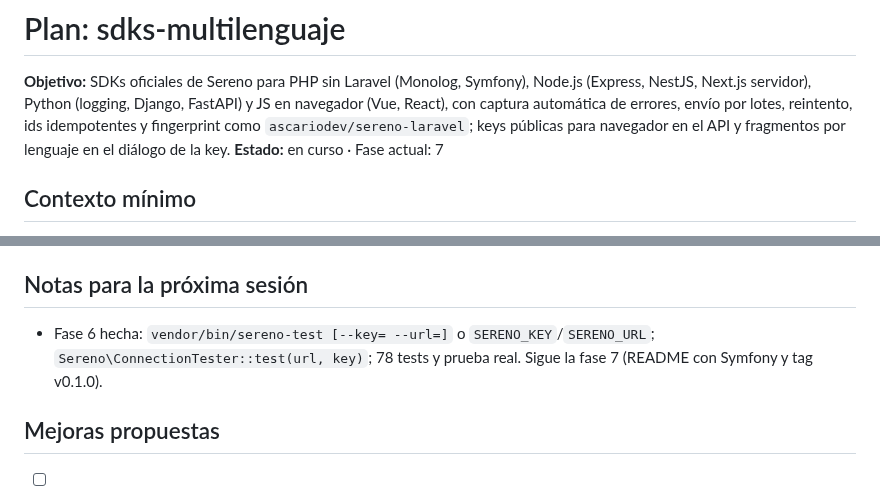
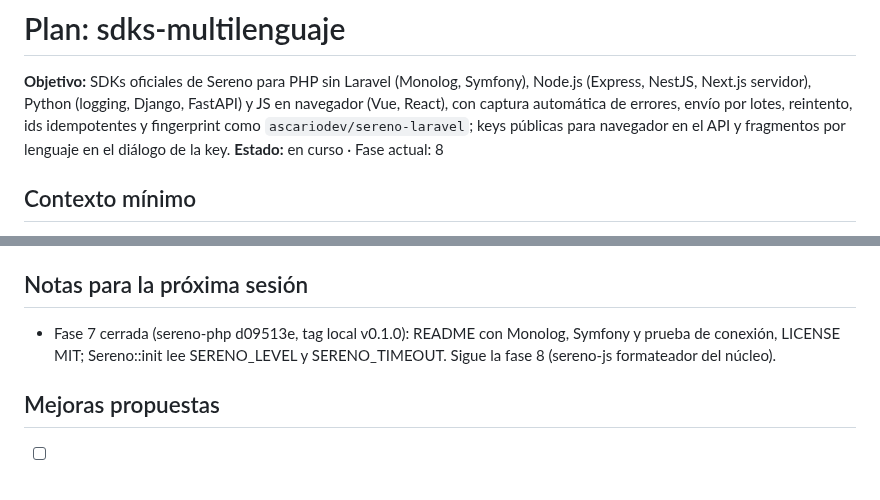
Before and after one commit to ascariodev/sereno, a Markdown page: docs/plans/sdks-multilenguaje.md, 2 parts joined by grey strips. Rendered like a GitHub page.

Commit message:
docs: sdks-multilenguaje fase 7, sereno-php README

```diff
--- a/docs/plans/sdks-multilenguaje.md
+++ b/docs/plans/sdks-multilenguaje.md
@@ -4,7 +4,7 @@
 Python (logging, Django, FastAPI) y JS en navegador (Vue, React), con captura automática de errores, envío por lotes,
 reintento, ids idempotentes y fingerprint como `ascariodev/sereno-laravel`; keys públicas para navegador en el API y
 fragmentos por lenguaje en el diálogo de la key.
-**Estado:** en curso · Fase actual: 7
+**Estado:** en curso · Fase actual: 8
 
 ## Contexto mínimo
 - Repos: monorepo (`api/`, `web/`, `app/`, `docs/`) y repos hermanos nuevos `../sereno-php`, `../sereno-js` y
@@ -256,7 +256,7 @@ fragmentos por lenguaje en el diálogo de la key.
 - 2026-10-15 — sereno-php fase 6 (fb0e778): ConnectionTester usa curl directo (Transport reintenta y no sirve para 5 s sin reintento); `.gitattributes` fuerza LF en `bin/sereno-test`.
 
 ## Notas para la próxima sesión
-- Fase 6 hecha: `vendor/bin/sereno-test [--key= --url=]` o `SERENO_KEY`/`SERENO_URL`; `Sereno\ConnectionTester::test(url, key)`; 78 tests y prueba real. Sigue la fase 7 (README con Symfony y tag v0.1.0).
+- Fase 7 cerrada (sereno-php d09513e, tag local v0.1.0): README con Monolog, Symfony y prueba de conexión, LICENSE MIT; Sereno::init lee SERENO_LEVEL y SERENO_TIMEOUT. Sigue la fase 8 (sereno-js formateador del núcleo).
 
 ## Mejoras propuestas
 - [ ] M-1: sereno-laravel depende de sereno-php para el formateo y el transporte, en vez de duplicarlos.
```
Also changed, not shown: other parts of docs/plans/sdks-multilenguaje.md (+1 -1 lines).
